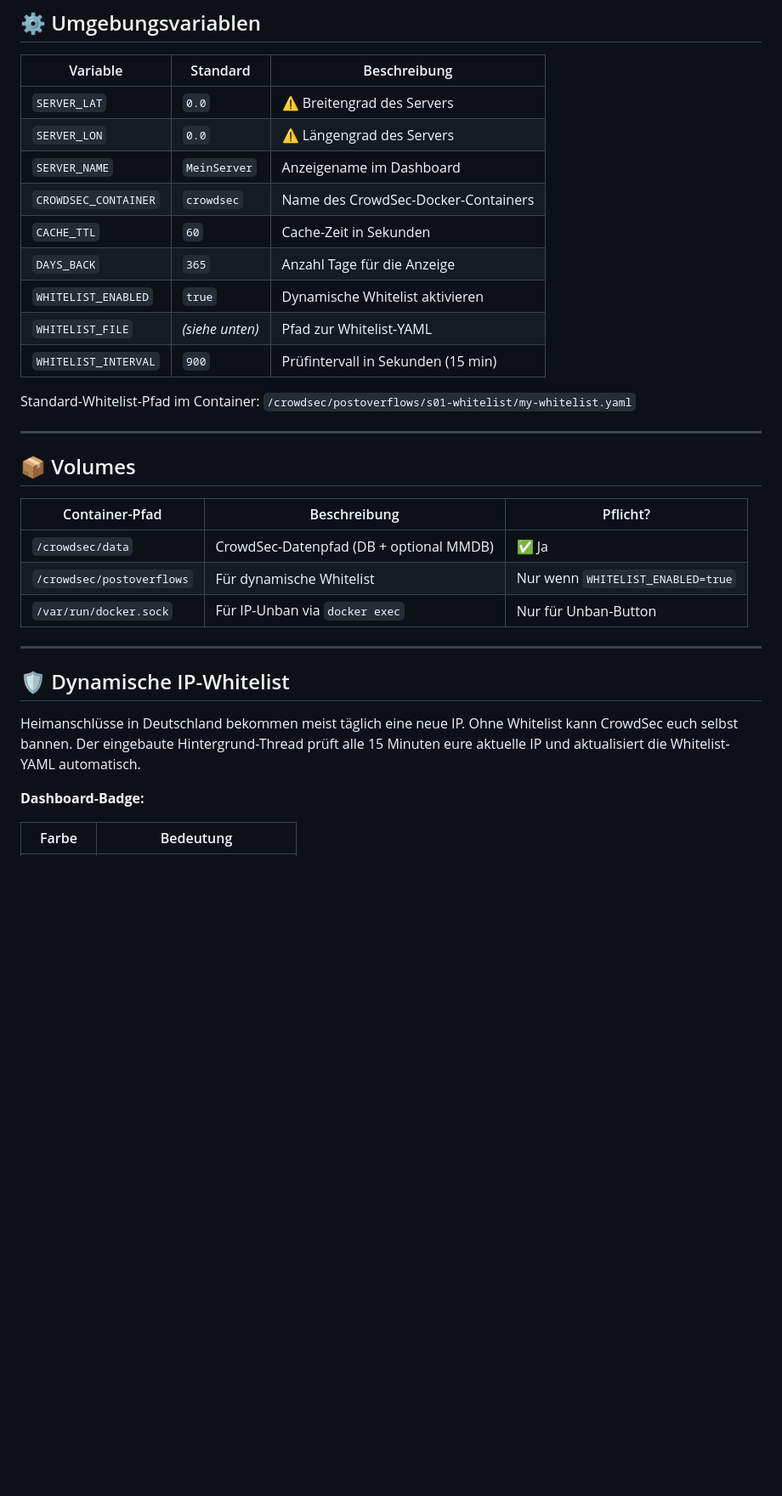
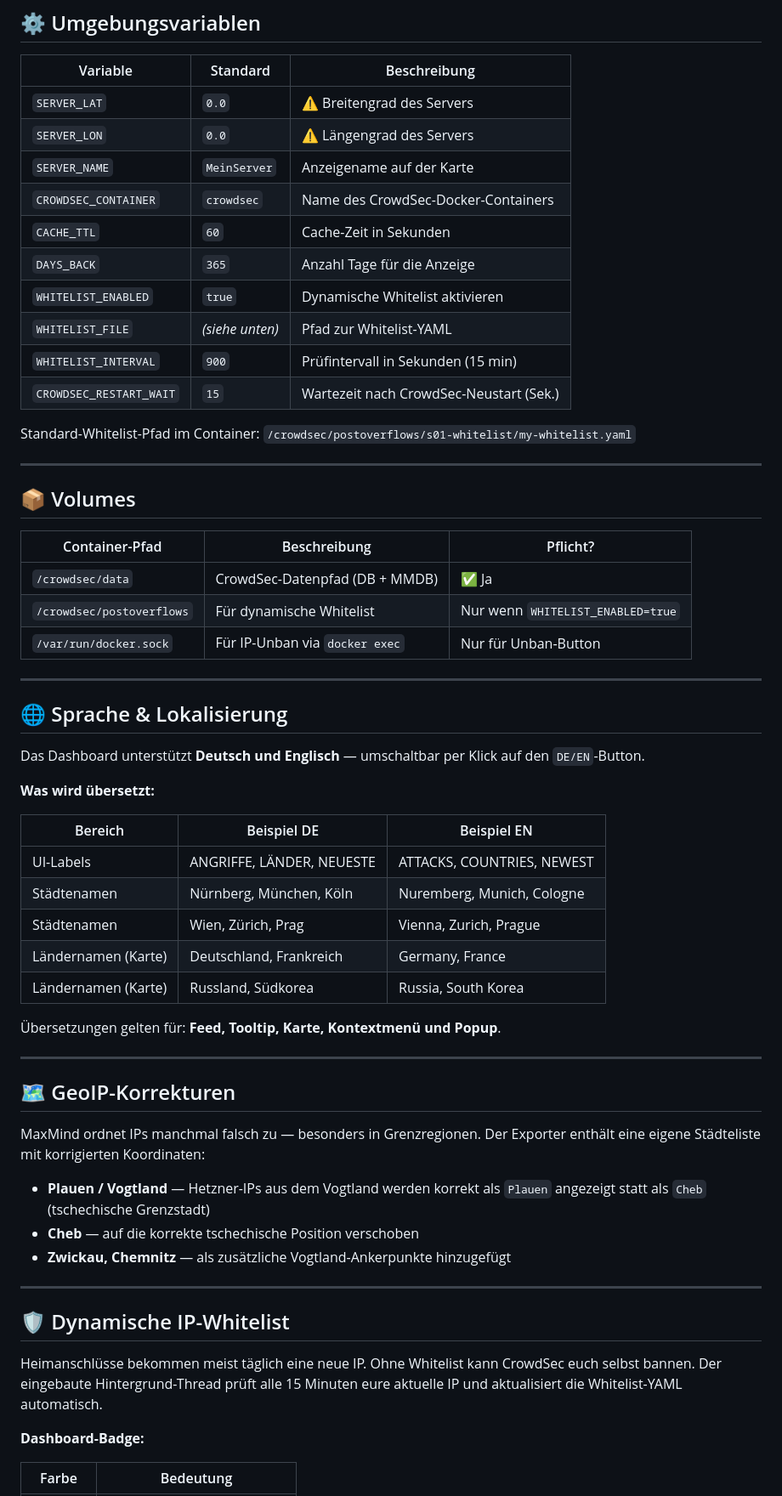
Before and after one commit to kabelsalatundklartext/crowdsec-threat-map-docker, a Markdown page: README.md, the part around one of its changes. Shown at 85% size. Rendered like a GitHub page; blank space fills up the shorter version.

```diff
--- a/README.md
+++ b/README.md
@@ -86,13 +90,14 @@ Dashboard: **http://EURE-IP:8080**
 |----------|----------|-------------|
 | `SERVER_LAT` | `0.0` | ⚠️ Breitengrad des Servers |
 | `SERVER_LON` | `0.0` | ⚠️ Längengrad des Servers |
-| `SERVER_NAME` | `MeinServer` | Anzeigename im Dashboard |
+| `SERVER_NAME` | `MeinServer` | Anzeigename auf der Karte |
 | `CROWDSEC_CONTAINER` | `crowdsec` | Name des CrowdSec-Docker-Containers |
 | `CACHE_TTL` | `60` | Cache-Zeit in Sekunden |
 | `DAYS_BACK` | `365` | Anzahl Tage für die Anzeige |
 | `WHITELIST_ENABLED` | `true` | Dynamische Whitelist aktivieren |
 | `WHITELIST_FILE` | *(siehe unten)* | Pfad zur Whitelist-YAML |
 | `WHITELIST_INTERVAL` | `900` | Prüfintervall in Sekunden (15 min) |
+| `CROWDSEC_RESTART_WAIT` | `15` | Wartezeit nach CrowdSec-Neustart (Sek.) |
 
 Standard-Whitelist-Pfad im Container:
 `/crowdsec/postoverflows/s01-whitelist/my-whitelist.yaml`
@@ -103,15 +108,43 @@ Standard-Whitelist-Pfad im Container:
 
 | Container-Pfad | Beschreibung | Pflicht? |
 |---------------|-------------|---------|
-| `/crowdsec/data` | CrowdSec-Datenpfad (DB + optional MMDB) | ✅ Ja |
+| `/crowdsec/data` | CrowdSec-Datenpfad (DB + MMDB) | ✅ Ja |
 | `/crowdsec/postoverflows` | Für dynamische Whitelist | Nur wenn `WHITELIST_ENABLED=true` |
 | `/var/run/docker.sock` | Für IP-Unban via `docker exec` | Nur für Unban-Button |
 
 ---
 
+## 🌐 Sprache & Lokalisierung
+
+Das Dashboard unterstützt **Deutsch und Englisch** — umschaltbar per Klick auf den `DE/EN`-Button.
+
+**Was wird übersetzt:**
+
+| Bereich | Beispiel DE | Beispiel EN |
+|---------|------------|------------|
+| UI-Labels | ANGRIFFE, LÄNDER, NEUESTE | ATTACKS, COUNTRIES, NEWEST |
+| Städtenamen | Nürnberg, München, Köln | Nuremberg, Munich, Cologne |
+| Städtenamen | Wien, Zürich, Prag | Vienna, Zurich, Prague |
+| Ländernamen (Karte) | Deutschland, Frankreich | Germany, France |
+| Ländernamen (Karte) | Russland, Südkorea | Russia, South Korea |
+
+Übersetzungen gelten für: **Feed, Tooltip, Karte, Kontextmenü und Popup**.
+
+---
+
+## 🗺️ GeoIP-Korrekturen
+
+MaxMind ordnet IPs manchmal falsch zu — besonders in Grenzregionen. Der Exporter enthält eine eigene Städteliste mit korrigierten Koordinaten:
+
+- **Plauen / Vogtland** — Hetzner-IPs aus dem Vogtland werden korrekt als `Plauen` angezeigt statt als `Cheb` (tschechische Grenzstadt)
+- **Cheb** — auf die korrekte tschechische Position verschoben
+- **Zwickau, Chemnitz** — als zusätzliche Vogtland-Ankerpunkte hinzugefügt
+
+---
+
 ## 🛡️ Dynamische IP-Whitelist
 
-Heimanschlüsse in Deutschland bekommen meist täglich eine neue IP. Ohne Whitelist kann CrowdSec euch selbst bannen. Der eingebaute Hintergrund-Thread prüft alle 15 Minuten eure aktuelle IP und aktualisiert die Whitelist-YAML automatisch.
+Heimanschlüsse bekommen meist täglich eine neue IP. Ohne Whitelist kann CrowdSec euch selbst bannen. Der eingebaute Hintergrund-Thread prüft alle 15 Minuten eure aktuelle IP und aktualisiert die Whitelist-YAML automatisch.
 
 **Dashboard-Badge:**
 
```
Also changed, not shown: other parts of README.md (+15 -22 lines).
